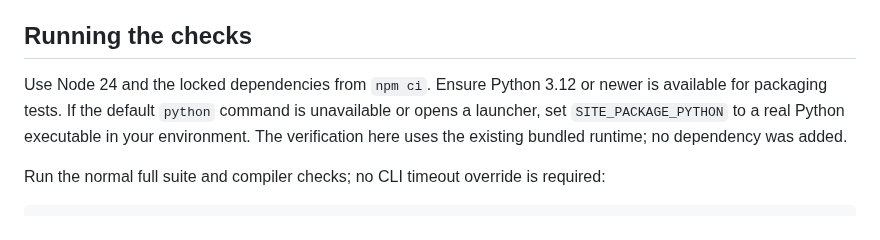
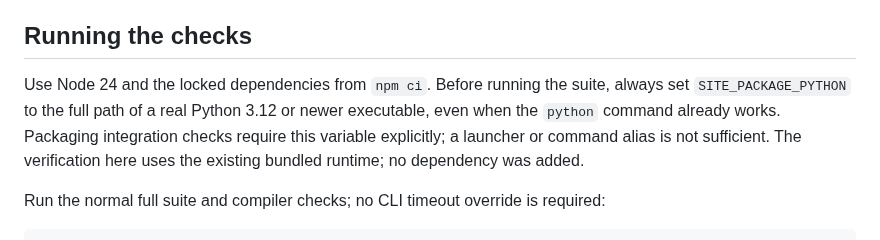
Before and after one commit to Vasuki8/us-trade-tracker, a Markdown page: docs/validation/windows-local-checks.md, the part around the change. Drawn GitHub-style.

Commit message:
docs: require explicit Python for local integration checks

```diff
--- a/docs/validation/windows-local-checks.md
+++ b/docs/validation/windows-local-checks.md
@@ -22,7 +22,7 @@ A 20-second Windows-only budget allows bounded headroom for the real filesystem/
 
 ## Running the checks
 
-Use Node 24 and the locked dependencies from `npm ci`. Ensure Python 3.12 or newer is available for packaging tests. If the default `python` command is unavailable or opens a launcher, set `SITE_PACKAGE_PYTHON` to a real Python executable in your environment. The verification here uses the existing bundled runtime; no dependency was added.
+Use Node 24 and the locked dependencies from `npm ci`. Before running the suite, always set `SITE_PACKAGE_PYTHON` to the full path of a real Python 3.12 or newer executable, even when the `python` command already works. Packaging integration checks require this variable explicitly; a launcher or command alias is not sufficient. The verification here uses the existing bundled runtime; no dependency was added.
 
 Run the normal full suite and compiler checks; no CLI timeout override is required:
 
```
